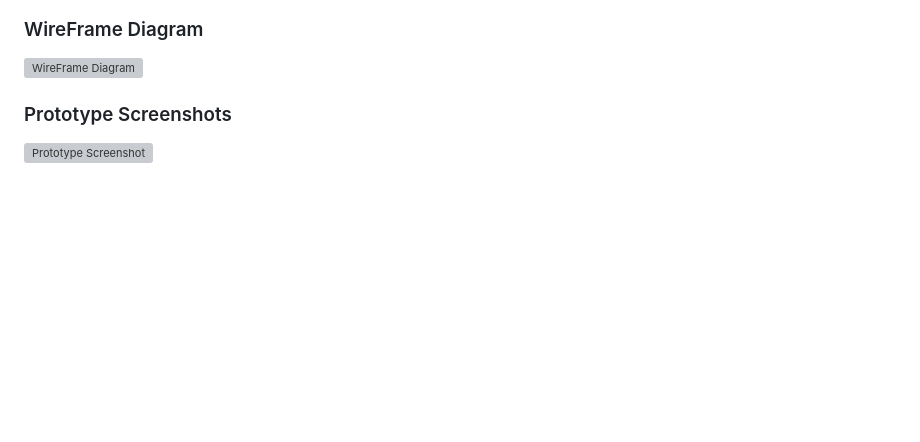
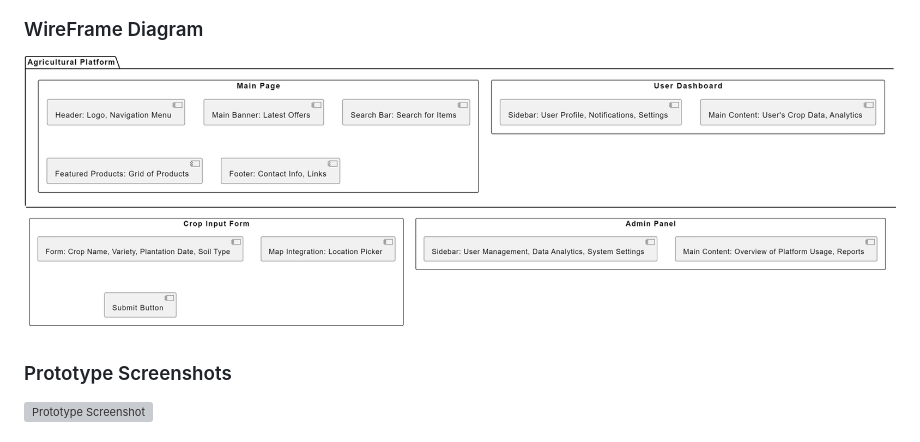
Before and after one commit to Navnathjadhav08/AgriSURE-Greenathon-2024, a Markdown page: README.md, the part around the change. GitHub-like rendering; blank space fills up the shorter version; grey boxes are pictures that could not be loaded.

```diff
--- a/README.md
+++ b/README.md
@@ -81,7 +81,7 @@ This platform leverages Ai/ml and various technologies to help farmers manage th
 ![Flow Diagram](resources/flow.png)
 
 ### WireFrame Diagram
-![WireFrame Diagram](resources/wireframe.png)
+![WireFrame Diagram](resources/wireframe.jpg)
 
 ### Prototype Screenshots
 ![Prototype Screenshot](resources/Prot1.png)
```
